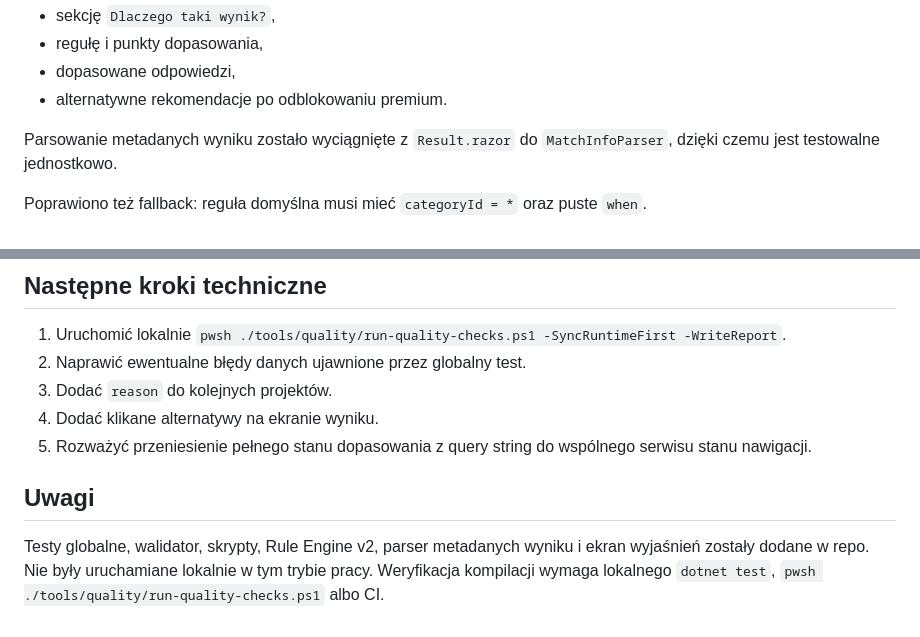
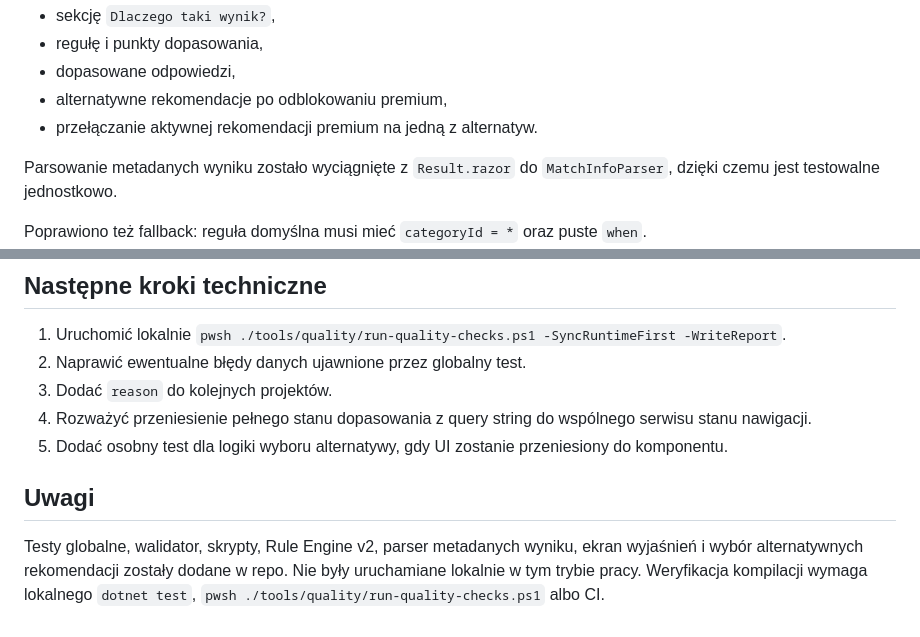
Before and after one commit to gregrex/AplikacjeAndroid, a Markdown page: docs/quality/QUALITY_STATUS.md, 2 parts joined by grey strips. Drawn GitHub-style.

Commit message:
docs: mark selectable alternatives as completed

```diff
--- a/docs/quality/QUALITY_STATUS.md
+++ b/docs/quality/QUALITY_STATUS.md
@@ -123,7 +123,8 @@ Ekran wyniku pokazuje teraz:
 - sekcję `Dlaczego taki wynik?`,
 - regułę i punkty dopasowania,
 - dopasowane odpowiedzi,
-- alternatywne rekomendacje po odblokowaniu premium.
+- alternatywne rekomendacje po odblokowaniu premium,
+- przełączanie aktywnej rekomendacji premium na jedną z alternatyw.
 
 Parsowanie metadanych wyniku zostało wyciągnięte z `Result.razor` do `MatchInfoParser`, dzięki czemu jest testowalne jednostkowo.
 
@@ -157,9 +158,9 @@ Projekt jest uznawany za MVP-ready, jeśli ma:
 1. Uruchomić lokalnie `pwsh ./tools/quality/run-quality-checks.ps1 -SyncRuntimeFirst -WriteReport`.
 2. Naprawić ewentualne błędy danych ujawnione przez globalny test.
 3. Dodać `reason` do kolejnych projektów.
-4. Dodać klikane alternatywy na ekranie wyniku.
-5. Rozważyć przeniesienie pełnego stanu dopasowania z query string do wspólnego serwisu stanu nawigacji.
+4. Rozważyć przeniesienie pełnego stanu dopasowania z query string do wspólnego serwisu stanu nawigacji.
+5. Dodać osobny test dla logiki wyboru alternatywy, gdy UI zostanie przeniesiony do komponentu.
 
 ## Uwagi
 
-Testy globalne, walidator, skrypty, Rule Engine v2, parser metadanych wyniku i ekran wyjaśnień zostały dodane w repo. Nie były uruchamiane lokalnie w tym trybie pracy. Weryfikacja kompilacji wymaga lokalnego `dotnet test`, `pwsh ./tools/quality/run-quality-checks.ps1` albo CI.
+Testy globalne, walidator, skrypty, Rule Engine v2, parser metadanych wyniku, ekran wyjaśnień i wybór alternatywnych rekomendacji zostały dodane w repo. Nie były uruchamiane lokalnie w tym trybie pracy. Weryfikacja kompilacji wymaga lokalnego `dotnet test`, `pwsh ./tools/quality/run-quality-checks.ps1` albo CI.
```
